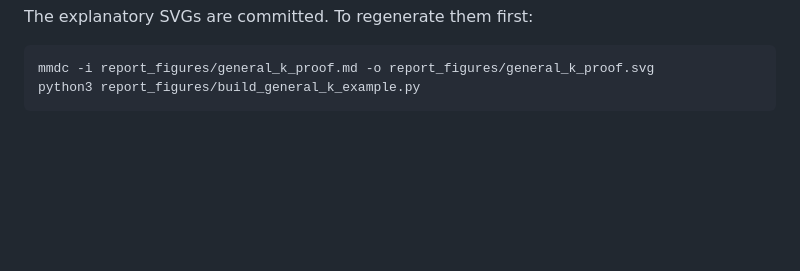
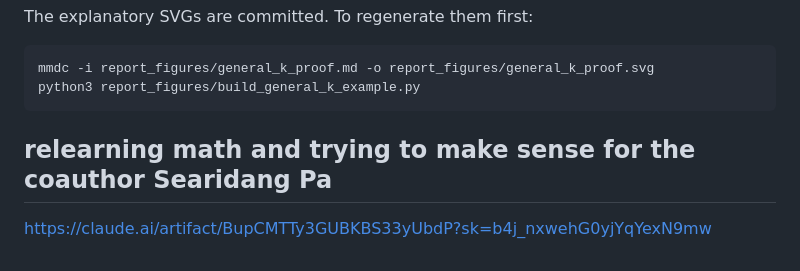
Before and after one commit to SearidangPa/Summer_Research_2019, a Markdown page: README.md, the part around the change. Rendered like a GitHub page; blank space fills up the shorter version.

Commit message:
Add coauthor learning resource to README
- Link math notes for coauthor Searidang Pa in README.md

````diff
--- a/README.md
+++ b/README.md
@@ -95,3 +95,7 @@ The explanatory SVGs are committed. To regenerate them first:
 mmdc -i report_figures/general_k_proof.md -o report_figures/general_k_proof.svg
 python3 report_figures/build_general_k_example.py
 ```
+
+
+## relearning math and trying to make sense for the coauthor Searidang Pa
+https://claude.ai/artifact/BupCMTTy3GUBKBS33yUbdP?sk=b4j_nxwehG0yjYqYexN9mw
````
